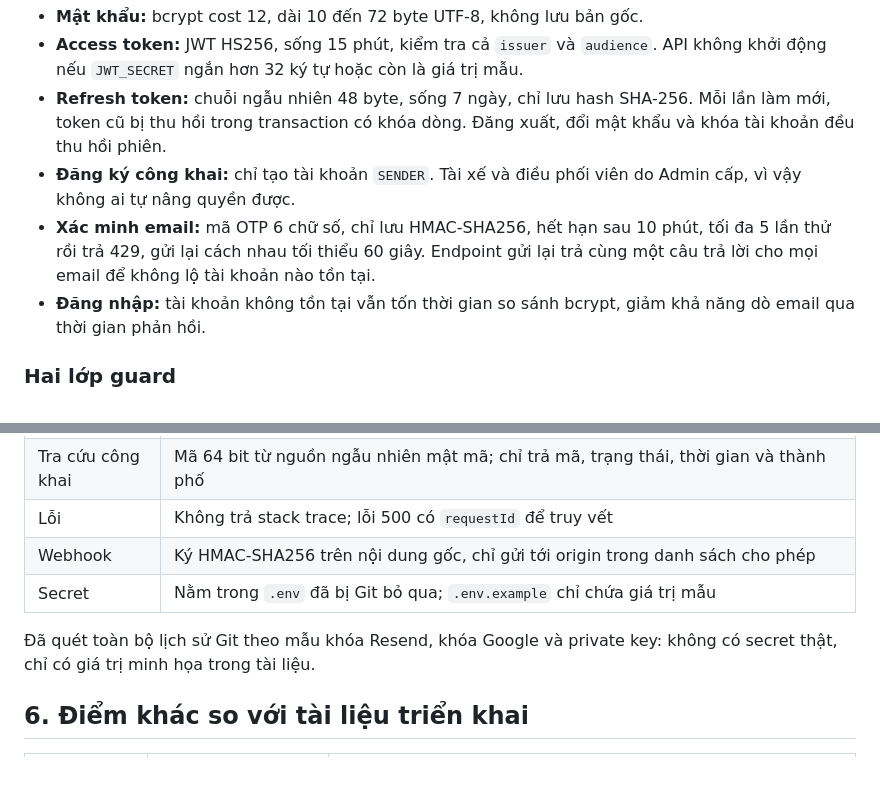
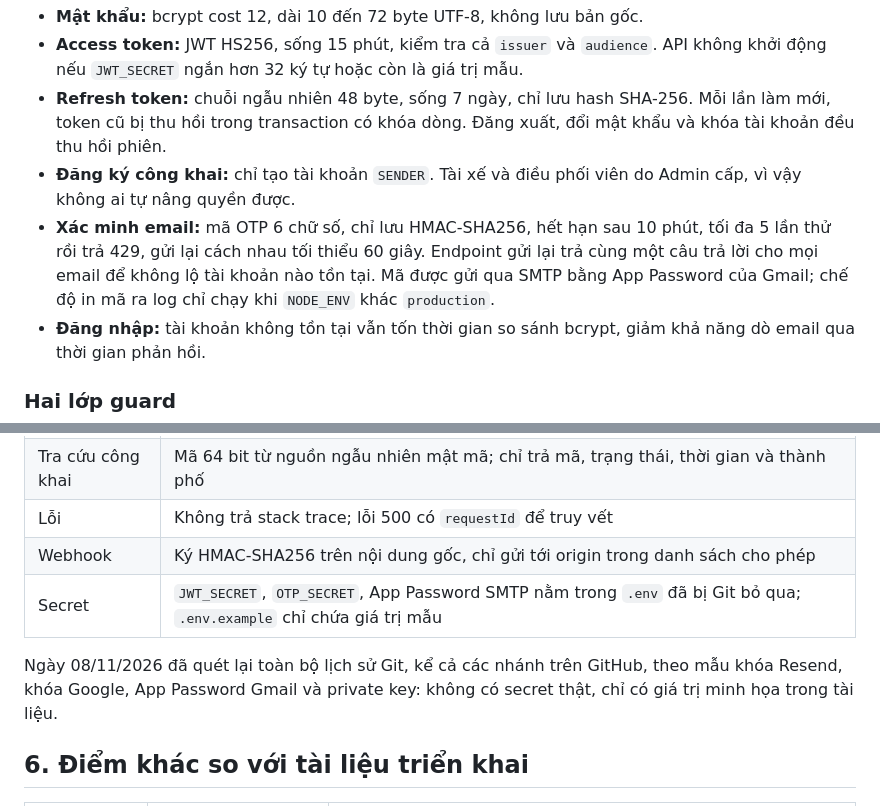
Before and after one commit to HarryNgoFire/CNPM_Topic4, a Markdown page: docs/m3/DATA_MODEL_SECURITY.md, 2 parts joined by grey strips. Rendered like a GitHub page; blank space fills up the shorter version.

```diff
--- a/docs/m3/DATA_MODEL_SECURITY.md
+++ b/docs/m3/DATA_MODEL_SECURITY.md
@@ -82,7 +82,7 @@ Tất cả chạy trên PostGIS thật. Khi bỏ `FOR UPDATE` khỏi code, các
 - **Access token:** JWT HS256, sống 15 phút, kiểm tra cả `issuer` và `audience`. API không khởi động nếu `JWT_SECRET` ngắn hơn 32 ký tự hoặc còn là giá trị mẫu.
 - **Refresh token:** chuỗi ngẫu nhiên 48 byte, sống 7 ngày, chỉ lưu hash SHA-256. Mỗi lần làm mới, token cũ bị thu hồi trong transaction có khóa dòng. Đăng xuất, đổi mật khẩu và khóa tài khoản đều thu hồi phiên.
 - **Đăng ký công khai:** chỉ tạo tài khoản `SENDER`. Tài xế và điều phối viên do Admin cấp, vì vậy không ai tự nâng quyền được.
-- **Xác minh email:** mã OTP 6 chữ số, chỉ lưu HMAC-SHA256, hết hạn sau 10 phút, tối đa 5 lần thử rồi trả 429, gửi lại cách nhau tối thiểu 60 giây. Endpoint gửi lại trả cùng một câu trả lời cho mọi email để không lộ tài khoản nào tồn tại.
+- **Xác minh email:** mã OTP 6 chữ số, chỉ lưu HMAC-SHA256, hết hạn sau 10 phút, tối đa 5 lần thử rồi trả 429, gửi lại cách nhau tối thiểu 60 giây. Endpoint gửi lại trả cùng một câu trả lời cho mọi email để không lộ tài khoản nào tồn tại. Mã được gửi qua SMTP bằng App Password của Gmail; chế độ in mã ra log chỉ chạy khi `NODE_ENV` khác `production`.
 - **Đăng nhập:** tài khoản không tồn tại vẫn tốn thời gian so sánh bcrypt, giảm khả năng dò email qua thời gian phản hồi.
 
 ### Hai lớp guard
@@ -121,9 +121,9 @@ Ma trận này được kiểm bằng test cho 21 endpoint, mỗi endpoint với
 | Tra cứu công khai  | Mã 64 bit từ nguồn ngẫu nhiên mật mã; chỉ trả mã, trạng thái, thời gian và thành phố             |
 | Lỗi                | Không trả stack trace; lỗi 500 có `requestId` để truy vết                                        |
 | Webhook            | Ký HMAC-SHA256 trên nội dung gốc, chỉ gửi tới origin trong danh sách cho phép                    |
-| Secret             | Nằm trong `.env` đã bị Git bỏ qua; `.env.example` chỉ chứa giá trị mẫu                           |
+| Secret             | `JWT_SECRET`, `OTP_SECRET`, App Password SMTP nằm trong `.env` đã bị Git bỏ qua; `.env.example` chỉ chứa giá trị mẫu |
 
-Đã quét toàn bộ lịch sử Git theo mẫu khóa Resend, khóa Google và private key: không có secret thật, chỉ có giá trị minh họa trong tài liệu.
+Ngày 08/11/2026 đã quét lại toàn bộ lịch sử Git, kể cả các nhánh trên GitHub, theo mẫu khóa Resend, khóa Google, App Password Gmail và private key: không có secret thật, chỉ có giá trị minh họa trong tài liệu.
 
 ## 6. Điểm khác so với tài liệu triển khai
 
```
Also changed, not shown: docs/m3/README.md (+5 -4 lines).
